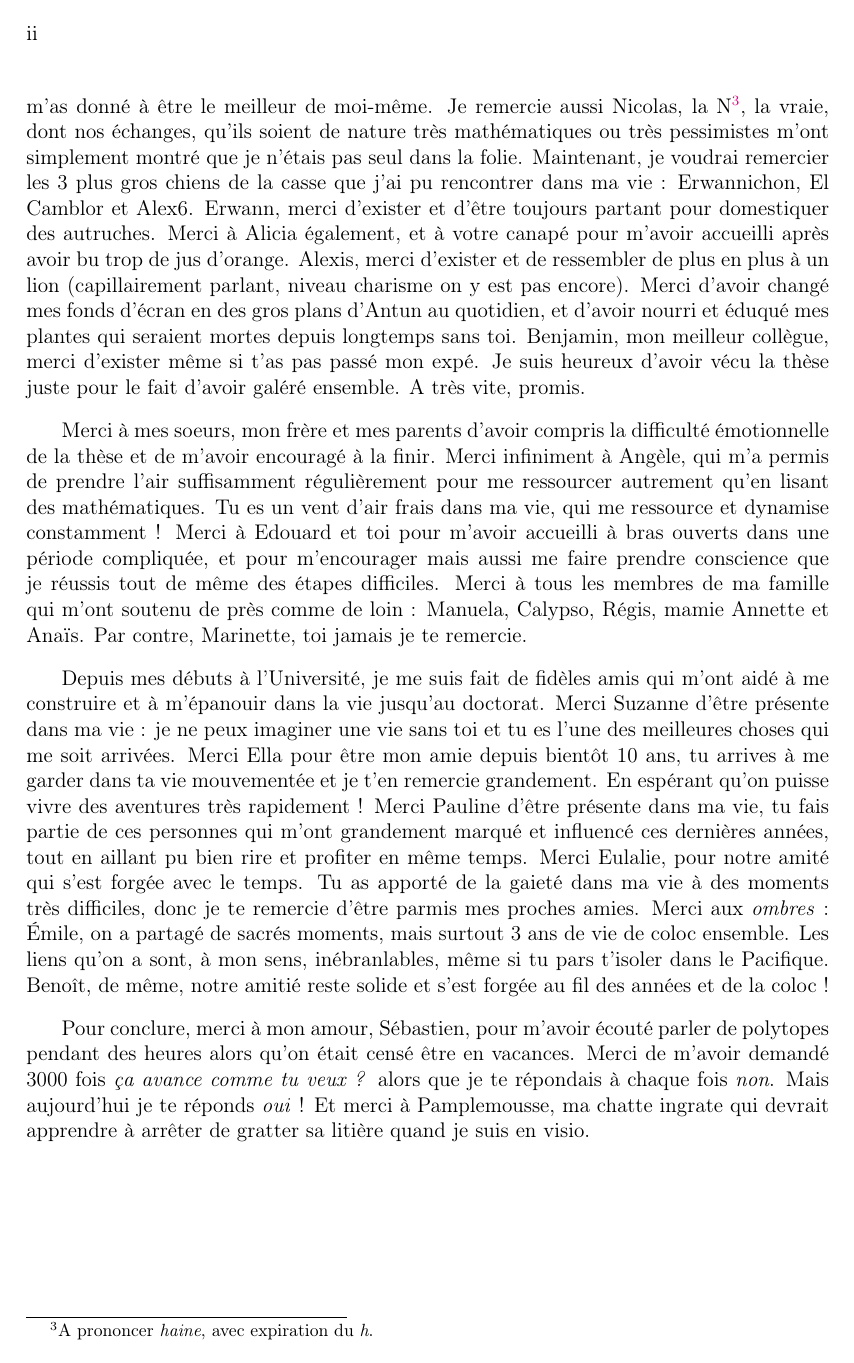
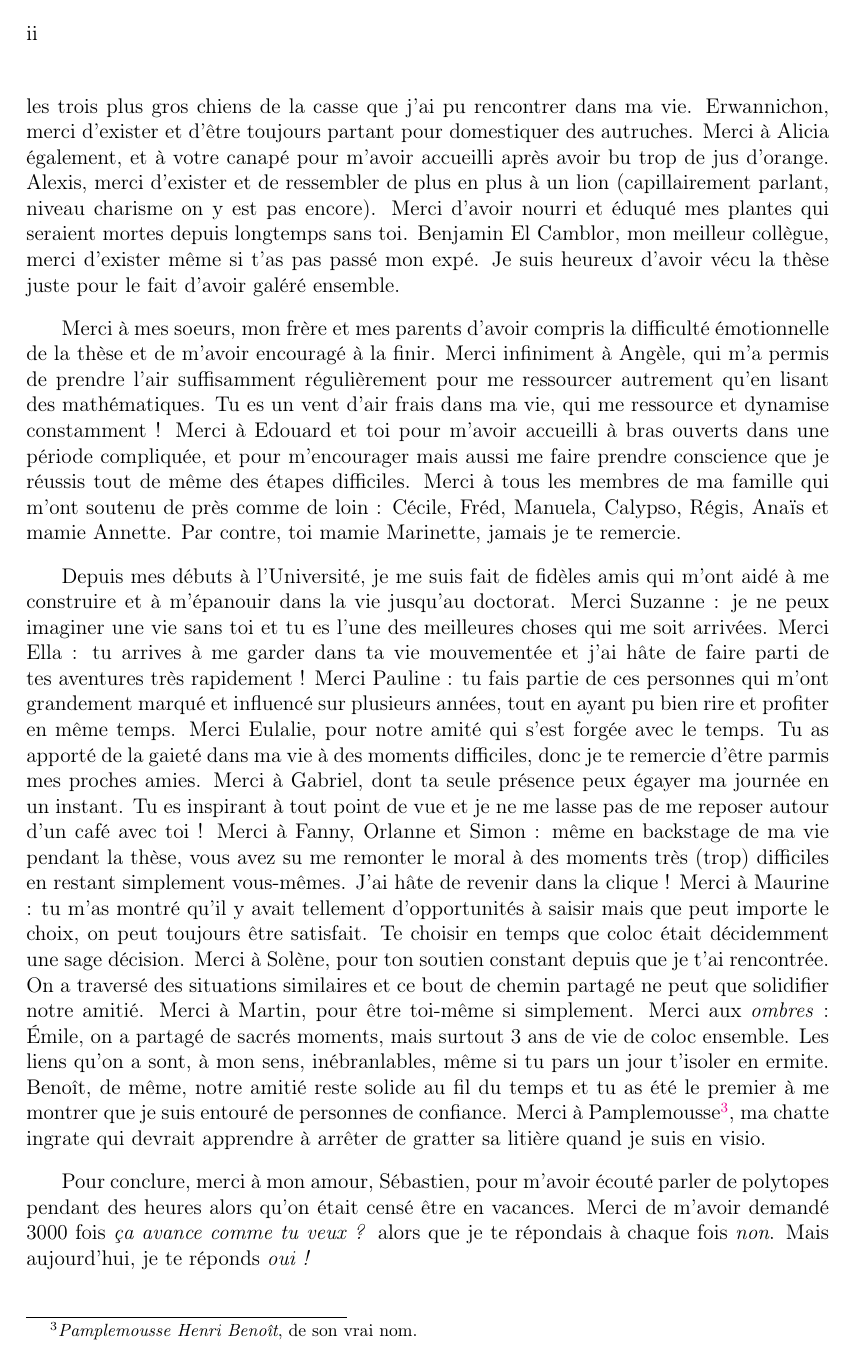
Before and after one commit to laisnegautier/manuscript_thesis, a LaTeX thesis (manuscript.tex, which reads chapters/abstract.tex): page 4 of 243. Compiled offline with pdfLaTeX.

Commit message:
Final Update

```diff
--- a/chapters/abstract.tex
+++ b/chapters/abstract.tex
@@ -35,28 +35,39 @@ Je te remercie pour tes encouragements permanents, même quand ce que je faisais
 Je remercie aussi Nicolas, la N\footnote{A prononcer \emph{haine}, avec expiration du \emph{h}.}, la vraie, dont nos échanges, qu'ils soient de nature très mathématiques ou très pessimistes m'ont simplement
-montré que je n'étais pas seul dans la folie. Maintenant, je voudrai remercier les 3 plus gros chiens de la casse que j'ai pu rencontrer dans ma vie : Erwannichon, El Camblor et Alex6.
-Erwann, merci d'exister et d'être toujours partant pour domestiquer des autruches. Merci à Alicia également,
+montré que je n'étais pas seul dans la folie. Maintenant, je voudrai remercier les trois plus gros chiens de la casse que j'ai pu rencontrer dans ma vie.
+Erwannichon, merci d'exister et d'être toujours partant pour domestiquer des autruches. Merci à Alicia également,
 et à votre canapé pour m'avoir accueilli après avoir bu trop de jus d'orange. Alexis, merci d'exister et
-de ressembler de plus en plus à un lion (capillairement parlant, niveau charisme on y est pas encore). Merci d'avoir changé mes fonds d'écran en des gros plans d'Antun au quotidien, et d'avoir nourri et
-éduqué mes plantes qui seraient mortes depuis longtemps sans toi. Benjamin, mon meilleur collègue, merci d'exister même si
-t'as pas passé mon expé. Je suis heureux d'avoir vécu la thèse juste pour le fait d'avoir galéré ensemble. A très vite, promis.
+de ressembler de plus en plus à un lion (capillairement parlant, niveau charisme on y est pas encore). Merci d'avoir nourri et
+éduqué mes plantes qui seraient mortes depuis longtemps sans toi. Benjamin El Camblor, mon meilleur collègue, merci d'exister même si
+t'as pas passé mon expé. Je suis heureux d'avoir vécu la thèse juste pour le fait d'avoir galéré ensemble.
 
 Merci à mes soeurs, mon frère et mes parents d'avoir compris la difficulté émotionnelle de la thèse et de m'avoir encouragé à la finir.
 Merci infiniment à Angèle, qui m'a permis de prendre l'air suffisamment régulièrement pour me ressourcer autrement qu'en lisant des mathématiques. Tu es un vent d'air frais dans ma vie, qui me ressource et dynamise constamment !
 Merci à Edouard et toi pour m'avoir accueilli à bras ouverts dans une période compliquée, et pour m'encourager mais aussi me faire prendre conscience que je réussis tout de même des étapes difficiles.
-Merci à tous les membres de ma famille qui m'ont soutenu de près comme de loin : Manuela, Calypso, Régis, mamie Annette et Anaïs. Par contre, Marinette, toi jamais je te remercie.
+Merci à tous les membres de ma famille qui m'ont soutenu de près comme de loin : Cécile, Fréd, Manuela, Calypso, Régis, Anaïs et mamie Annette. Par contre, toi mamie Marinette, jamais je te remercie.
 
 Depuis mes débuts à l'Université, je me suis fait de fidèles amis qui m'ont aidé à me construire et à m'épanouir dans la vie jusqu'au doctorat.
-Merci Suzanne d'être présente dans ma vie : je ne peux imaginer une vie sans toi et tu es l'une des meilleures choses qui me soit arrivées.
-Merci Ella pour être mon amie depuis bientôt 10 ans, tu arrives à me garder dans ta vie mouvementée et je t'en remercie grandement. En espérant qu'on puisse vivre des aventures très rapidement !
-Merci Pauline d'être présente dans ma vie, tu fais partie de ces personnes qui m'ont grandement marqué et influencé ces dernières années, tout en aillant pu bien rire et profiter en même temps.
-Merci Eulalie, pour notre amité qui s'est forgée avec le temps. Tu as apporté de la gaieté dans ma vie à des moments
-très difficiles, donc je te remercie d'être parmis mes proches amies. Merci aux \emph{ombres} : Émile, on a partagé de sacrés moments, mais surtout 3 ans de vie de coloc ensemble. Les liens qu'on a sont, à mon sens, inébranlables, même si tu pars t'isoler dans le Pacifique.
-Benoît, de même, notre amitié reste solide et s'est forgée au fil des années et de la coloc !
+Merci Suzanne : je ne peux imaginer une vie sans toi et tu es l'une des meilleures choses qui me soit arrivées.
+Merci Ella : tu arrives à me garder dans ta vie mouvementée et j'ai hâte de faire parti de tes aventures très rapidement !
+Merci Pauline : tu fais partie de ces personnes qui m'ont grandement marqué et influencé sur plusieurs années,
+tout en ayant pu bien rire et profiter en même temps.
+Merci Eulalie, pour notre amité qui s'est forgée avec le temps. Tu as apporté de la gaieté dans ma vie à des moments difficiles, donc je te remercie d'être parmis mes proches amies.
+Merci à Gabriel, dont ta seule présence peux égayer ma journée en un instant. Tu es inspirant à tout point de vue et je ne me lasse pas de me reposer autour d'un café avec toi !
+Merci à Fanny, Orlanne et Simon : même en backstage de ma vie pendant la thèse, vous avez su me remonter
+le moral à des moments très (trop) difficiles en restant simplement vous-mêmes. J'ai hâte de revenir dans la clique !
+Merci à Maurine : tu m'as montré
+qu'il y avait tellement d'opportunités à saisir mais que peut importe le choix, on peut toujours être satisfait. Te choisir en temps que coloc était
+décidemment une sage décision. Merci à Solène, pour ton soutien constant depuis
+que je t'ai rencontrée. On a traversé des situations similaires et ce bout de chemin partagé ne peut que solidifier notre amitié.
+Merci à Martin, pour être toi-même si simplement.
+Merci aux \emph{ombres} : Émile, on a partagé de sacrés moments,
+mais surtout 3 ans de vie de coloc ensemble. Les liens qu'on a sont, à mon sens, inébranlables, même si tu pars un jour t'isoler en ermite.
+Benoît, de même, notre amitié reste solide au fil du temps et tu as été le premier à me montrer que je suis entouré de personnes de confiance.
+Merci à Pamplemousse\footnote{\emph{Pamplemousse Henri Benoît}, de son vrai nom.}, ma chatte ingrate qui devrait apprendre à arrêter de gratter sa litière quand je suis en visio.
 
 Pour conclure, merci à mon amour, Sébastien, pour m'avoir écouté parler de polytopes pendant des heures alors qu'on était censé être en vacances.
 Merci de m'avoir demandé 3000 fois \emph{ça avance comme tu veux ?} alors que je te répondais à chaque fois \emph{non}.
-Mais aujourd'hui je te réponds \emph{oui} !
-Et merci à Pamplemousse, ma chatte ingrate qui devrait apprendre à arrêter de gratter sa litière quand je suis en visio.
+Mais aujourd'hui, je te réponds \emph{oui !}
+
 % PS : tes performances de force sont officiellement supérieures, en général, à celles de Lucas\footnote{Something to brag about.}.
 
 % Avant de passer aux remerciements moins formels, je tiens à souligner qu'intégrer un doctorat peut être significatif d'une montée en classe sociale. Dans mon cas, cette montée a commencé dès le brevet et a progressé linéairement jusqu'à la soutenance de thèse.
```
Also changed, not shown: bibliographie.bib (+1 -1 lines), chapters/chapter_3.tex (+4 -4 lines), chapters/chapter_4.tex (+8 -8 lines), chapters/page_de_garde.tex (+10 -6 lines), manuscript.bbl, chapters/abstract.tex (26 more changed lines), 8 other files.
